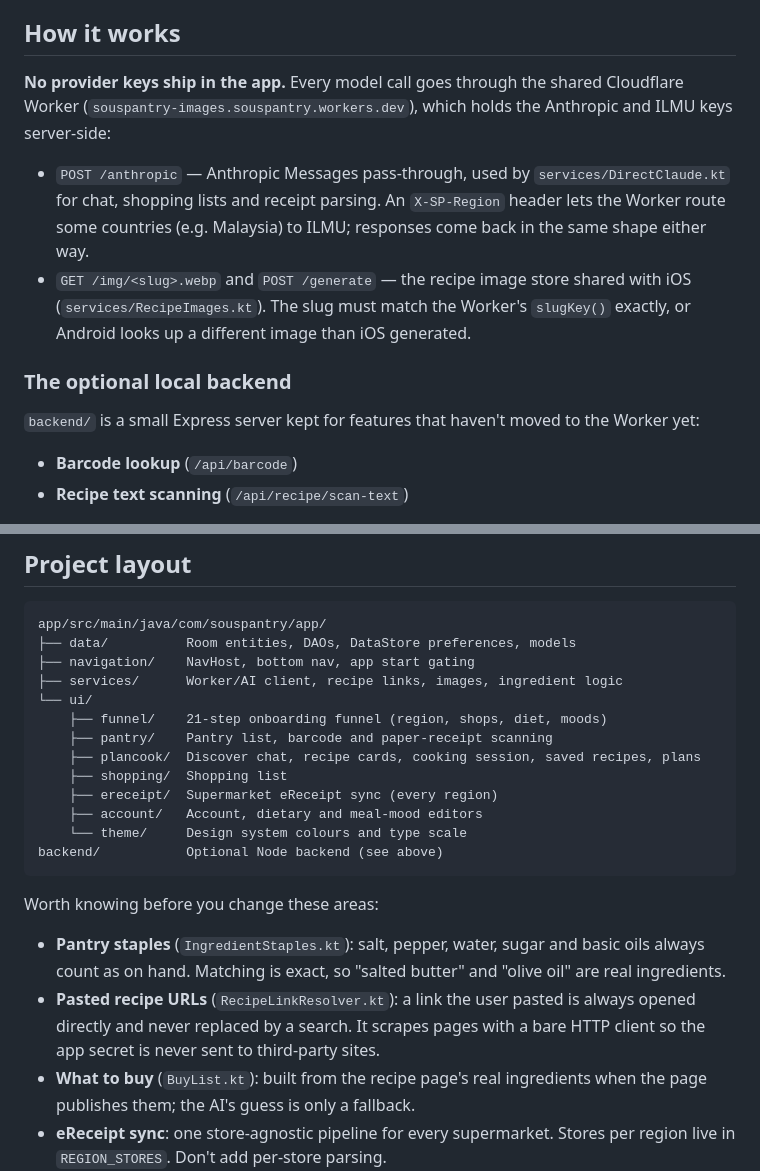
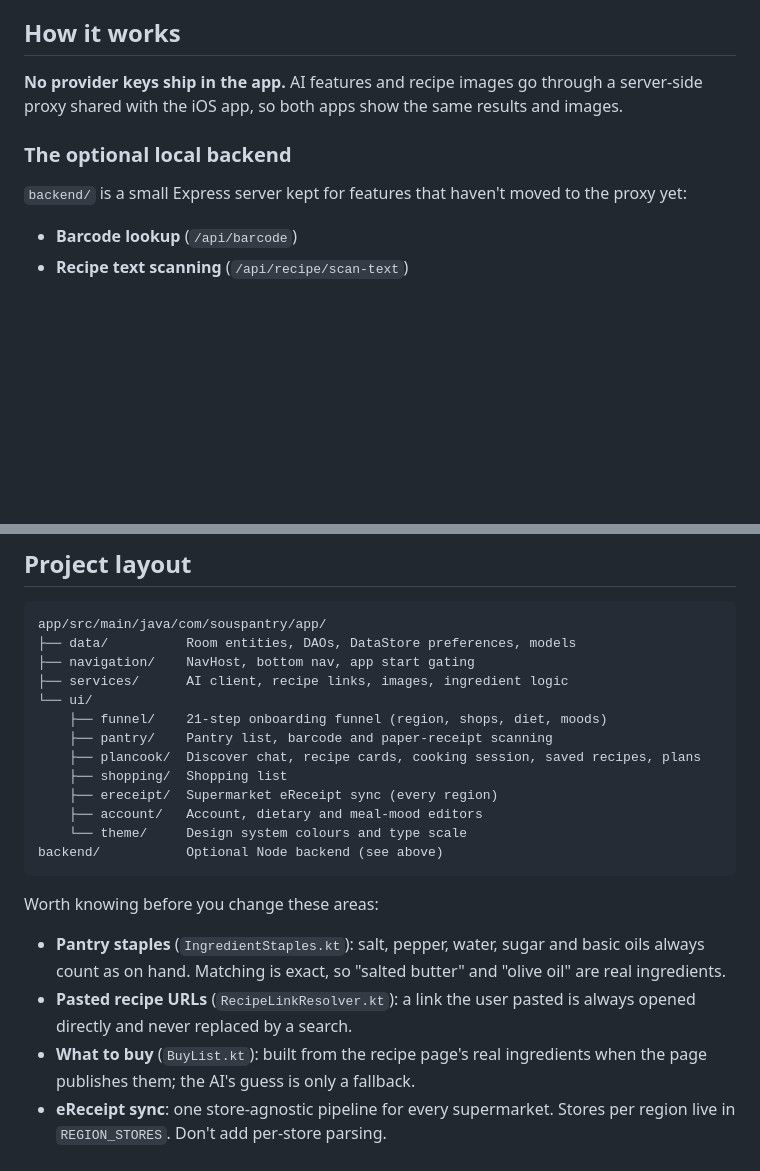
Before and after one commit to jamesianfoo/Sous-Pantry-android, a Markdown page: README.md, 2 parts joined by grey strips. Drawn GitHub-style; blank space fills up the shorter version.

Commit message:
docs: trim infrastructure details from README

```diff
--- a/README.md
+++ b/README.md
@@ -16,14 +16,11 @@ Settings in `local.properties` are compiled into the app, so changing them needs
 
 ## How it works
 
-**No provider keys ship in the app.** Every model call goes through the shared Cloudflare Worker (`souspantry-images.souspantry.workers.dev`), which holds the Anthropic and ILMU keys server-side:
-
-- `POST /anthropic` — Anthropic Messages pass-through, used by `services/DirectClaude.kt` for chat, shopping lists and receipt parsing. An `X-SP-Region` header lets the Worker route some countries (e.g. Malaysia) to ILMU; responses come back in the same shape either way.
-- `GET /img/<slug>.webp` and `POST /generate` — the recipe image store shared with iOS (`services/RecipeImages.kt`). The slug must match the Worker's `slugKey()` exactly, or Android looks up a different image than iOS generated.
+**No provider keys ship in the app.** AI features and recipe images go through a server-side proxy shared with the iOS app, so both apps show the same results and images.
 
 ### The optional local backend
 
-`backend/` is a small Express server kept for features that haven't moved to the Worker yet:
+`backend/` is a small Express server kept for features that haven't moved to the proxy yet:
 
 - **Barcode lookup** (`/api/barcode`)
 - **Recipe text scanning** (`/api/recipe/scan-text`)
@@ -46,7 +43,7 @@ Use `npm start`, not `npm run dev`. The tunnel drops whenever the phone is unplu
 app/src/main/java/com/souspantry/app/
 ├── data/          Room entities, DAOs, DataStore preferences, models
 ├── navigation/    NavHost, bottom nav, app start gating
-├── services/      Worker/AI client, recipe links, images, ingredient logic
+├── services/      AI client, recipe links, images, ingredient logic
 └── ui/
     ├── funnel/    21-step onboarding funnel (region, shops, diet, moods)
     ├── pantry/    Pantry list, barcode and paper-receipt scanning
@@ -61,7 +58,7 @@ backend/           Optional Node backend (see above)
 Worth knowing before you change these areas:
 
 - **Pantry staples** (`IngredientStaples.kt`): salt, pepper, water, sugar and basic oils always count as on hand. Matching is exact, so "salted butter" and "olive oil" are real ingredients.
-- **Pasted recipe URLs** (`RecipeLinkResolver.kt`): a link the user pasted is always opened directly and never replaced by a search. It scrapes pages with a bare HTTP client so the app secret is never sent to third-party sites.
+- **Pasted recipe URLs** (`RecipeLinkResolver.kt`): a link the user pasted is always opened directly and never replaced by a search.
 - **What to buy** (`BuyList.kt`): built from the recipe page's real ingredients when the page publishes them; the AI's guess is only a fallback.
 - **eReceipt sync**: one store-agnostic pipeline for every supermarket. Stores per region live in `REGION_STORES`. Don't add per-store parsing.
 
```
